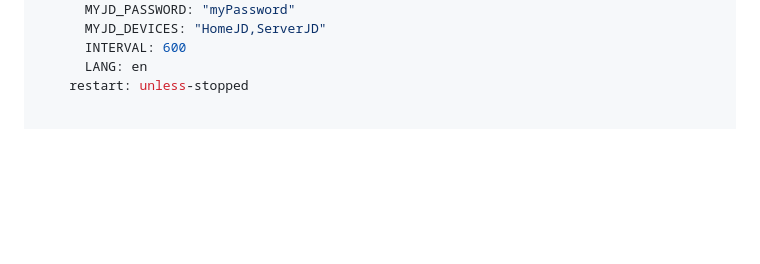
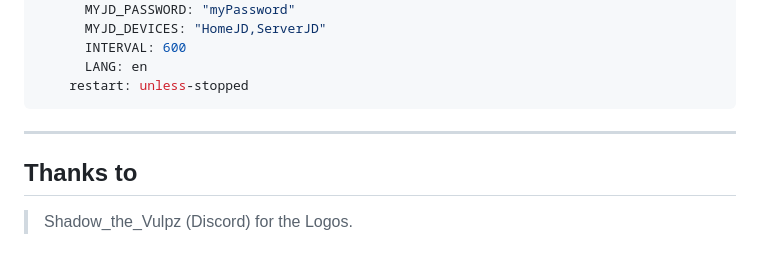
Before and after one commit to kroeberd/JDownloader-Discord-Monitor, a Markdown page: README.md, the part around the change printed below. GitHub-like rendering; blank space fills up the shorter version.

````diff
--- a/README.md
+++ b/README.md
@@ -114,3 +117,8 @@ services:
       INTERVAL: 600
       LANG: en
     restart: unless-stopped
+```
+---
+
+## Thanks to
+> Shadow_the_Vulpz (Discord) for the Logos.
````
Also changed, not shown: other parts of README.md (+5 -2 lines).
